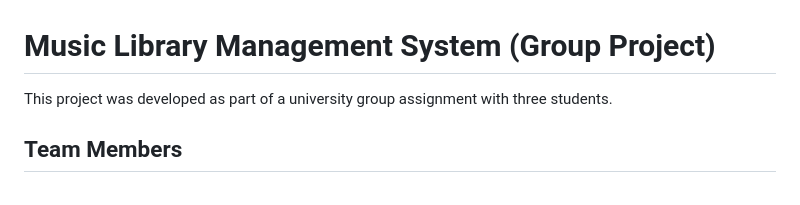
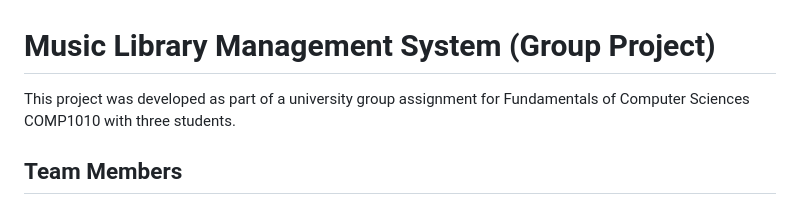
Before and after one commit to khalxdb/Java-Group-Assigment, a Markdown page: README.md, the part around the change. Rendered like a GitHub page.

```diff
--- a/README.md
+++ b/README.md
@@ -1,6 +1,6 @@
 # Music Library Management System (Group Project)
 
-This project was developed as part of a university group assignment with three students.
+This project was developed as part of a university group assignment for Fundamentals of Computer Sciences COMP1010 with three students.
 
 ## Team Members
 - Vathana Khun (Repository Owner)
```
